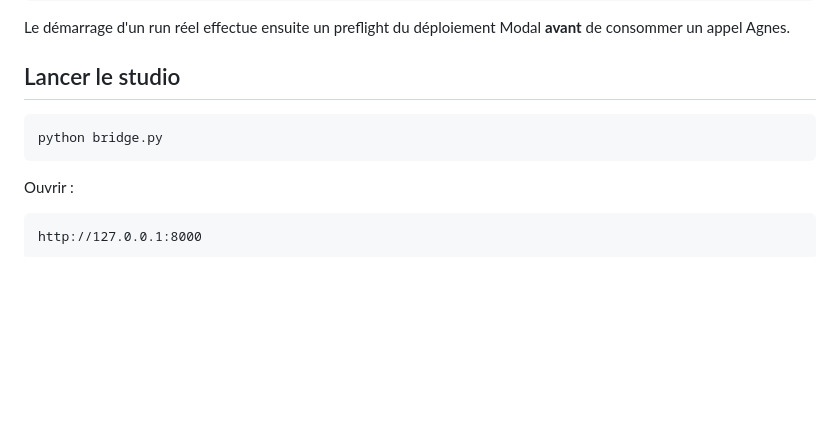
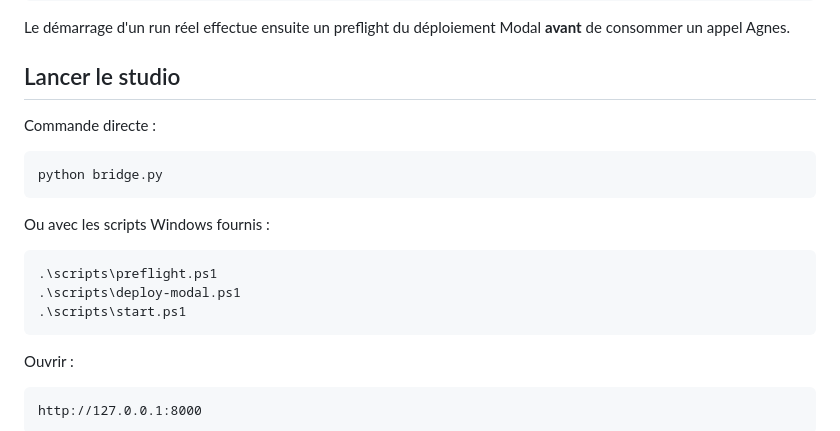
Before and after one commit to saillardsimon71-del/NewsReels, a Markdown page: README.md, the part around the change. Drawn GitHub-style; blank space fills up the shorter version.

Commit message:
Document production helper scripts

````diff
--- a/README.md
+++ b/README.md
@@ -131,8 +131,18 @@ de consommer un appel Agnes.
 
 ## Lancer le studio
 
+Commande directe :
+
 ```powershell
 python bridge.py
+```
+
+Ou avec les scripts Windows fournis :
+
+```powershell
+.\scripts\preflight.ps1
+.\scripts\deploy-modal.ps1
+.\scripts\start.ps1
 ```
 
 Ouvrir :
````
